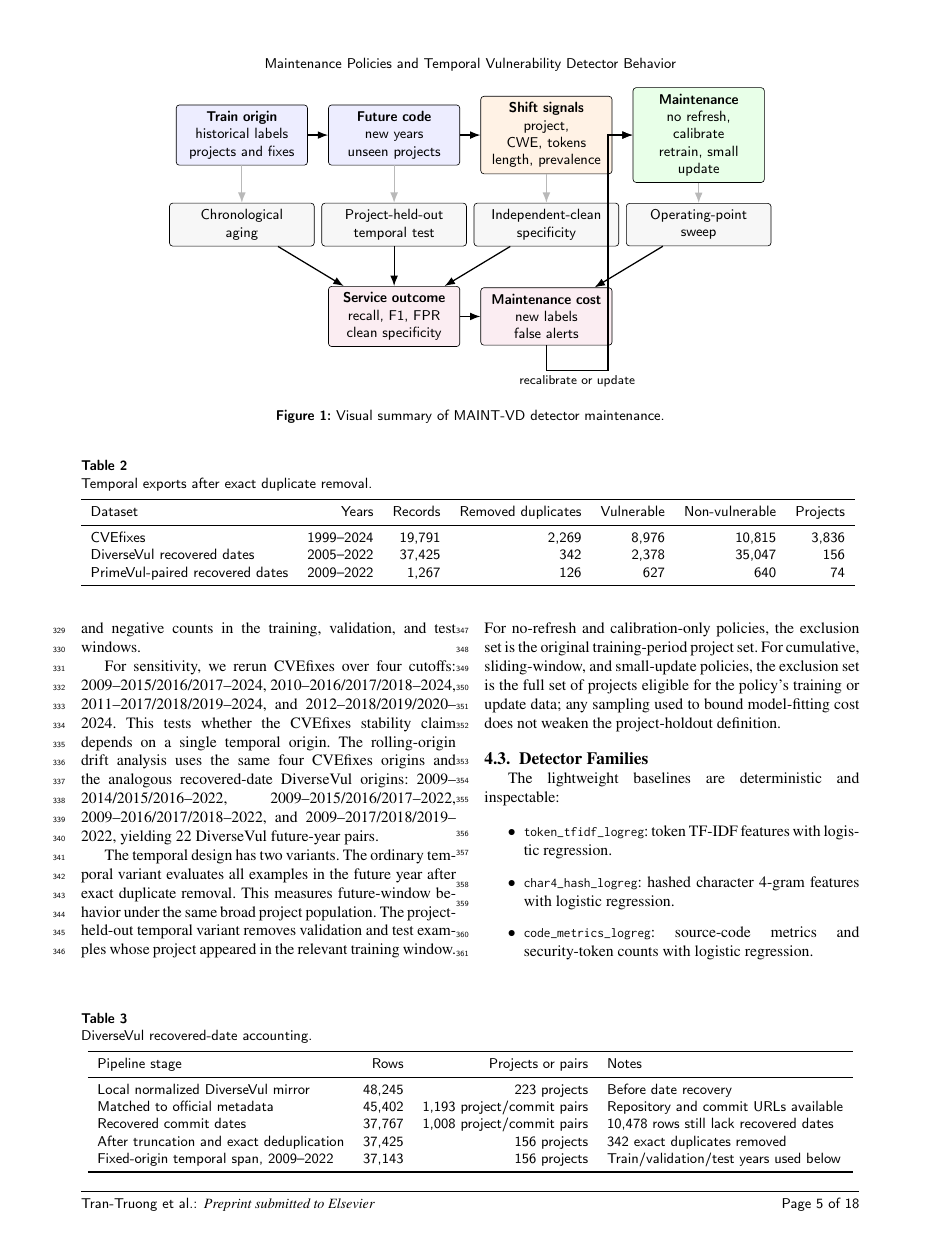
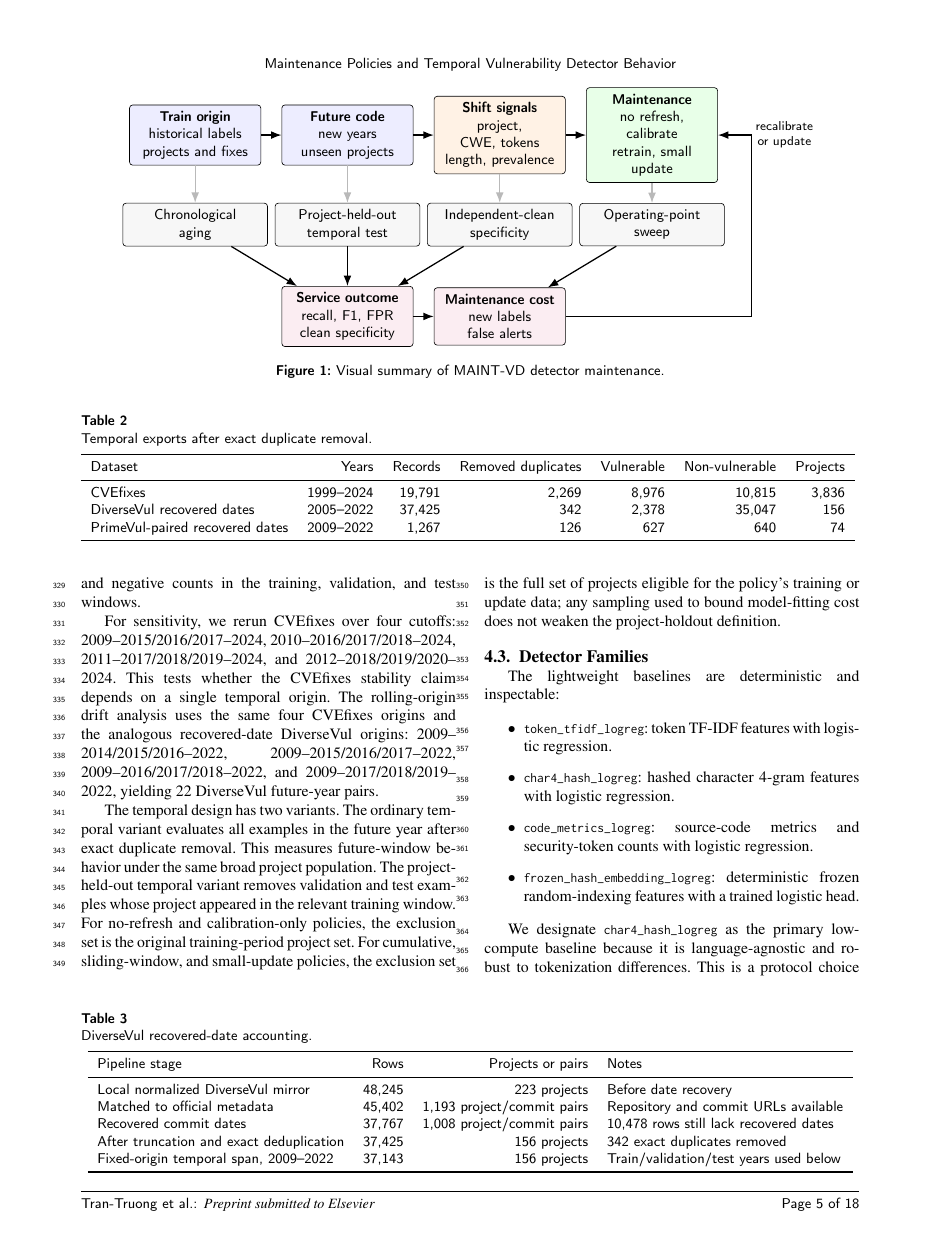
Before and after one commit to LeoTTTPhat/MAINT-VD, a LaTeX paper (paper/ist_submission_detector_aging.tex): page 5 of 18. Compiled offline with pdfLaTeX.

Commit message:
Route Figure 1 feedback arrow to east

```diff
--- a/paper/ist_submission_detector_aging.tex
+++ b/paper/ist_submission_detector_aging.tex
@@ -440,9 +440,10 @@ outcome.
     \draw[arrow] (clean) -- (service);
     \draw[arrow] (threshold) -- (cost);
     \draw[arrow] (service) -- (cost);
-    \draw[arrow] (cost.south) -- ++(0,-0.55) coordinate (loopbottom)
-      -| node[pos=0.25,below,font=\footnotesize] {recalibrate or update}
-      ([xshift=-0.55cm]policy.west) -- (policy.west);
+    \draw[arrow] (cost.east) -- ++(4.15,0) coordinate (loopright)
+      |- node[pos=0.66,right,font=\footnotesize,align=center]
+      {recalibrate\\or update}
+      ([xshift=0.65cm]policy.east) -- (policy.east);
   \end{tikzpicture}
   \caption{Visual summary of MAINT-VD detector maintenance.}
   \label{fig:maintenance-loop}
```
Also changed, not shown: artifact_manifest.tsv (+1 -1 lines), paper/ist_submission_detector_aging.pdf.
